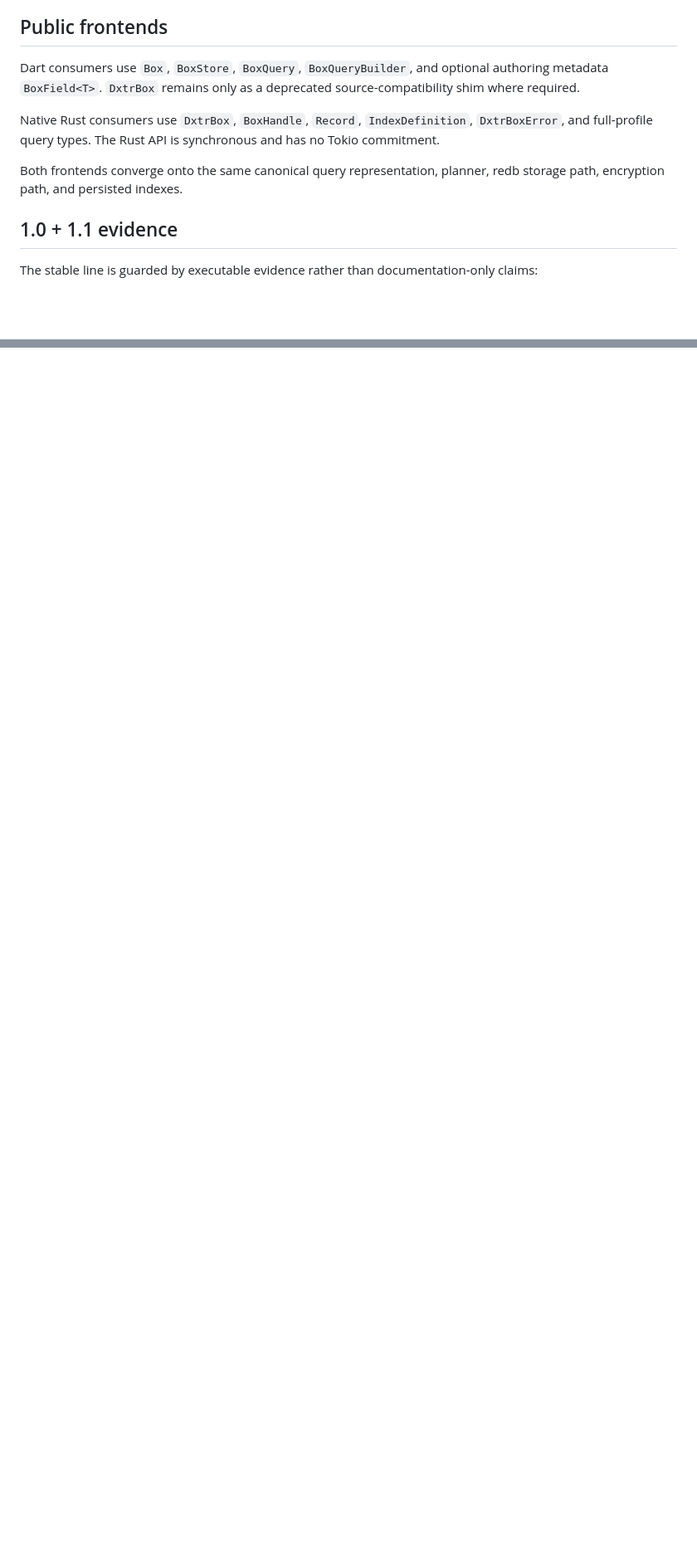
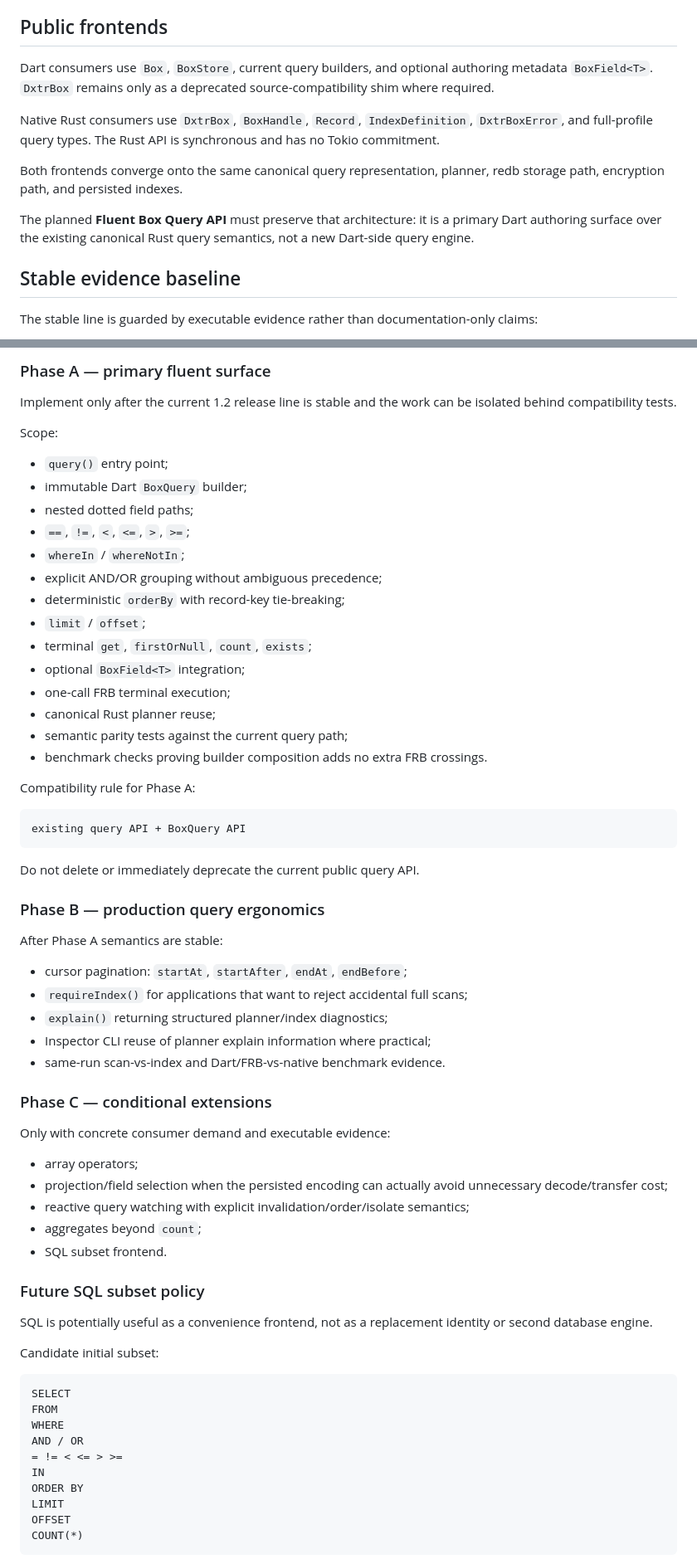
Before and after one commit to dexter-cnx/dxtr_box, a Markdown page: docs/PROJECT_HANDOFF.md, 2 parts joined by grey strips. Shown at 83% size. Rendered like a GitHub page; blank space fills up the shorter version.

````diff
--- a/docs/PROJECT_HANDOFF.md
+++ b/docs/PROJECT_HANDOFF.md
@@ -89,13 +93,15 @@ Primary records are authoritative. Persisted indexes are derived state maintaine
 
 ## Public frontends
 
-Dart consumers use `Box`, `BoxStore`, `BoxQuery`, `BoxQueryBuilder`, and optional authoring metadata `BoxField<T>`. `DxtrBox` remains only as a deprecated source-compatibility shim where required.
+Dart consumers use `Box`, `BoxStore`, current query builders, and optional authoring metadata `BoxField<T>`. `DxtrBox` remains only as a deprecated source-compatibility shim where required.
 
 Native Rust consumers use `DxtrBox`, `BoxHandle`, `Record`, `IndexDefinition`, `DxtrBoxError`, and full-profile query types. The Rust API is synchronous and has no Tokio commitment.
 
 Both frontends converge onto the same canonical query representation, planner, redb storage path, encryption path, and persisted indexes.
 
-## 1.0 + 1.1 evidence
+The planned **Fluent Box Query API** must preserve that architecture: it is a primary Dart authoring surface over the existing canonical Rust query semantics, not a new Dart-side query engine.
+
+## Stable evidence baseline
 
 The stable line is guarded by executable evidence rather than documentation-only claims:
 
@@ -185,0 +231,68 @@ Priority after #73 is Rust crates.io publication readiness first, then a broader
+### Phase A — primary fluent surface
+
+Implement only after the current 1.2 release line is stable and the work can be isolated behind compatibility tests.
+
+Scope:
+
+- `query()` entry point;
+- immutable Dart `BoxQuery` builder;
+- nested dotted field paths;
+- `==`, `!=`, `<`, `<=`, `>`, `>=`;
+- `whereIn` / `whereNotIn`;
+- explicit AND/OR grouping without ambiguous precedence;
+- deterministic `orderBy` with record-key tie-breaking;
+- `limit` / `offset`;
+- terminal `get`, `firstOrNull`, `count`, `exists`;
+- optional `BoxField<T>` integration;
+- one-call FRB terminal execution;
+- canonical Rust planner reuse;
+- semantic parity tests against the current query path;
+- benchmark checks proving builder composition adds no extra FRB crossings.
+
+Compatibility rule for Phase A:
+
+```text
+existing query API + BoxQuery API
+```
+
+Do not delete or immediately deprecate the current public query API.
+
+### Phase B — production query ergonomics
+
+After Phase A semantics are stable:
+
+- cursor pagination: `startAt`, `startAfter`, `endAt`, `endBefore`;
+- `requireIndex()` for applications that want to reject accidental full scans;
+- `explain()` returning structured planner/index diagnostics;
+- Inspector CLI reuse of planner explain information where practical;
+- same-run scan-vs-index and Dart/FRB-vs-native benchmark evidence.
+
+### Phase C — conditional extensions
+
+Only with concrete consumer demand and executable evidence:
+
+- array operators;
+- projection/field selection when the persisted encoding can actually avoid unnecessary decode/transfer cost;
+- reactive query watching with explicit invalidation/order/isolate semantics;
+- aggregates beyond `count`;
+- SQL subset frontend.
+
+### Future SQL subset policy
+
+SQL is potentially useful as a convenience frontend, not as a replacement identity or second database engine.
+
+Candidate initial subset:
+
+```text
+SELECT
+FROM
+WHERE
+AND / OR
+= != < <= > >=
+IN
+ORDER BY
+LIMIT
+OFFSET
+COUNT(*)
+```
+
````
Also changed, not shown: other parts of docs/PROJECT_HANDOFF.md (+104 -35 lines).
